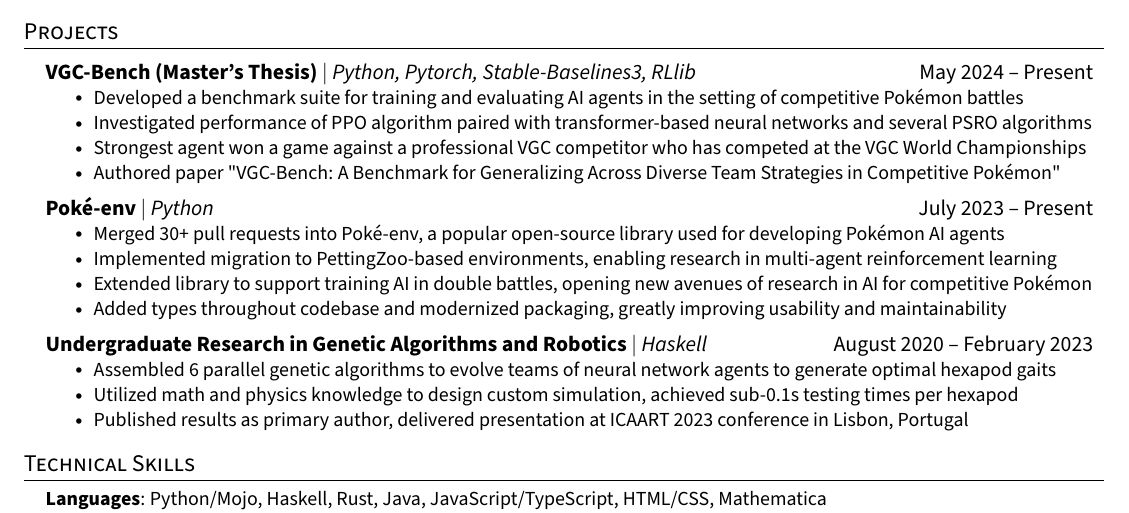
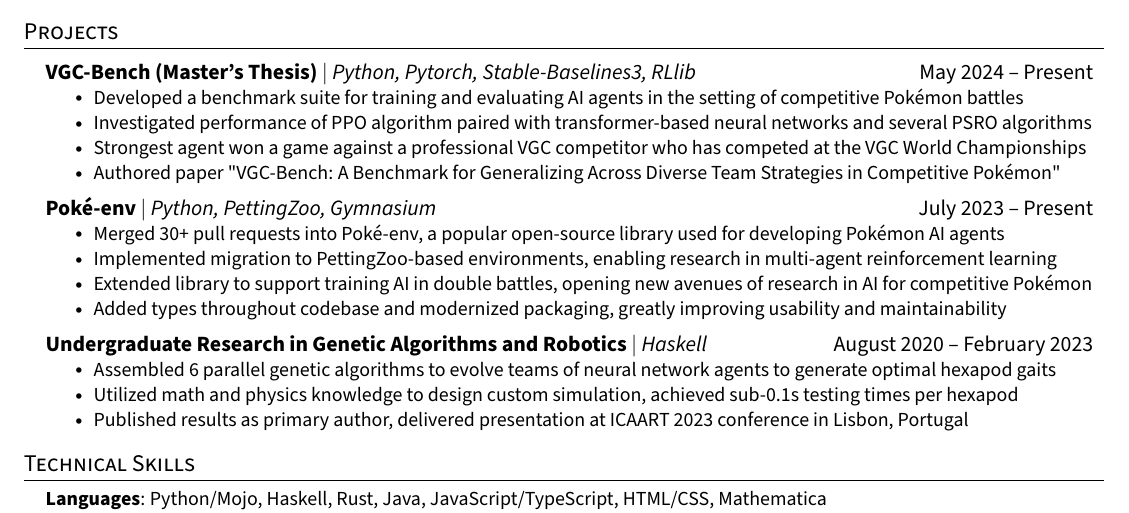
Before and after one commit to cameronangliss/resume, a LaTeX CV (resume.tex): part of the page, cut so that both start at the same text. Compiled offline with pdfLaTeX.

Commit message:
add more library details

```diff
--- a/resume.tex
+++ b/resume.tex
@@ -173,7 +173,7 @@
       \resumeItemListEnd
 
     \resumeProjectHeading
-      {\textbf{Poké-env} $|$ \emph{Python}}{July 2023 -- Present}
+      {\textbf{Poké-env} $|$ \emph{Python, PettingZoo, Gymnasium}}{July 2023 -- Present}
       \resumeItemListStart
         \resumeItem{Merged 30+ pull requests into Poké-env, a popular open-source library used for developing Pokémon AI agents}
         \resumeItem{Implemented migration to PettingZoo-based environments, enabling research in multi-agent reinforcement learning}
```
Also changed, not shown: resume.pdf, resume.tex (2 more changed lines).
